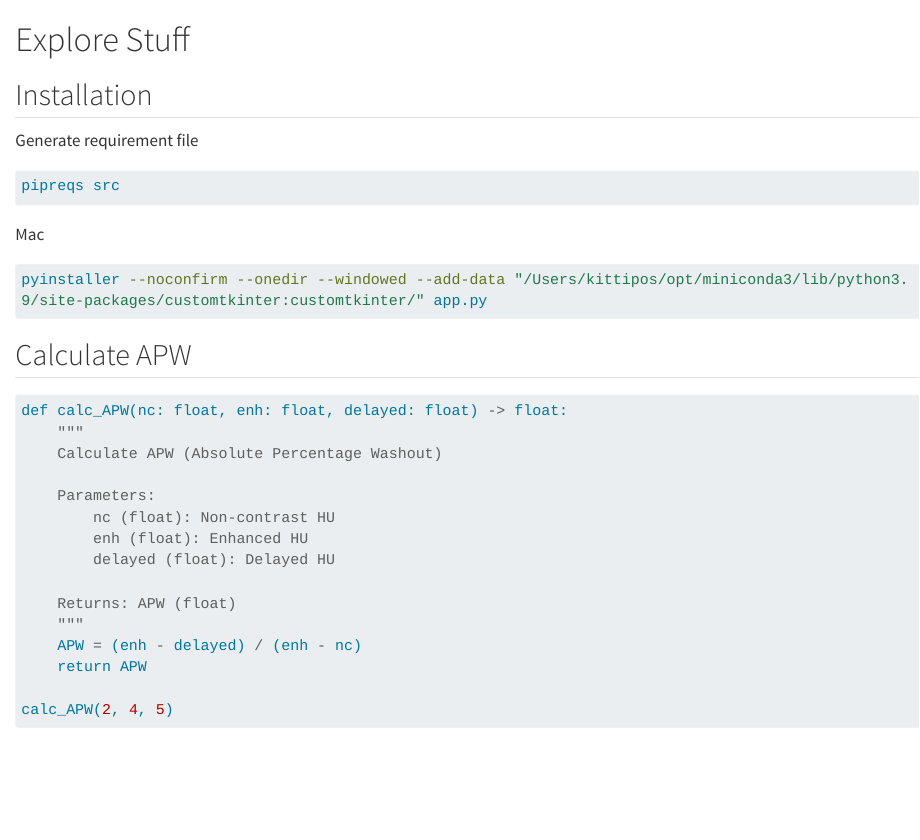
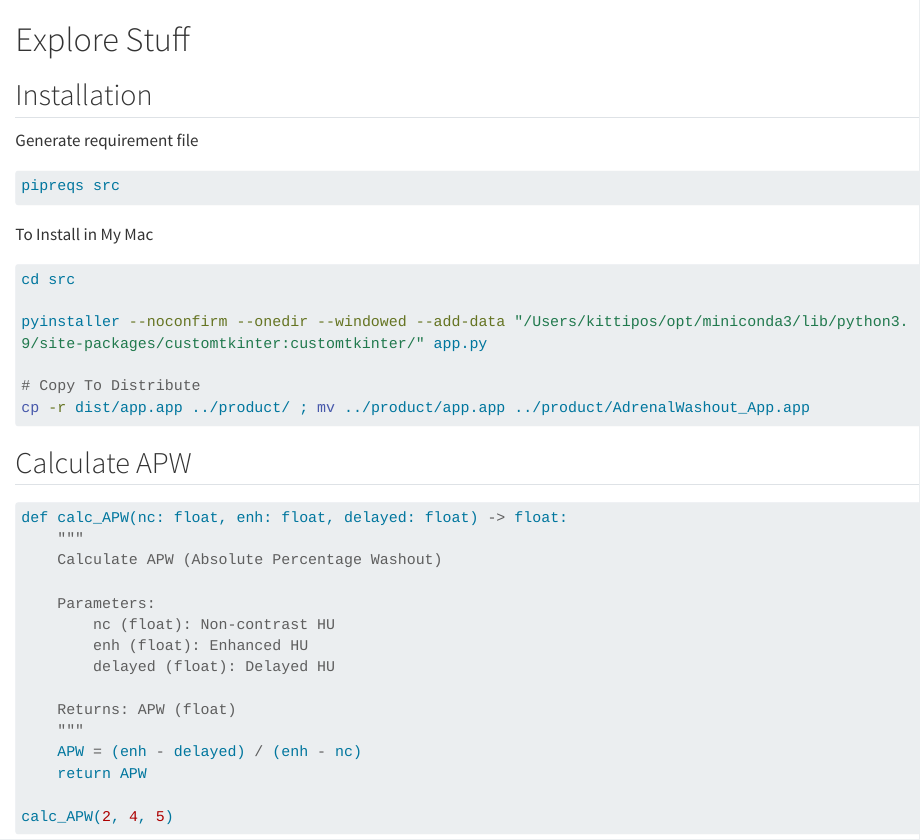
Before and after one commit to Lightbridge-KS/adrenal_washout_app, a Quarto document (dev/tester.qmd): the page in a window 1100 px wide, from its top. Rendered offline with R 4.5, knitr and Pandoc in place of Quarto, with nearby package versions; long lines of code are wrapped.

Commit message:
Update Test

````diff
--- a/dev/tester.qmd
+++ b/dev/tester.qmd
@@ -8,12 +8,15 @@ Generate requirement file
 pipreqs src
 ```
 
-Mac
+To Install in My Mac
 
 ```zsh
+cd src
+
 pyinstaller --noconfirm --onedir --windowed --add-data "/Users/kittipos/opt/miniconda3/lib/python3.9/site-packages/customtkinter:customtkinter/" app.py
 
-
+# Copy To Distribute
+cp -r dist/app.app ../product/ ; mv ../product/app.app ../product/AdrenalWashout_App.app
 ```
 
 ## Calculate APW
````
